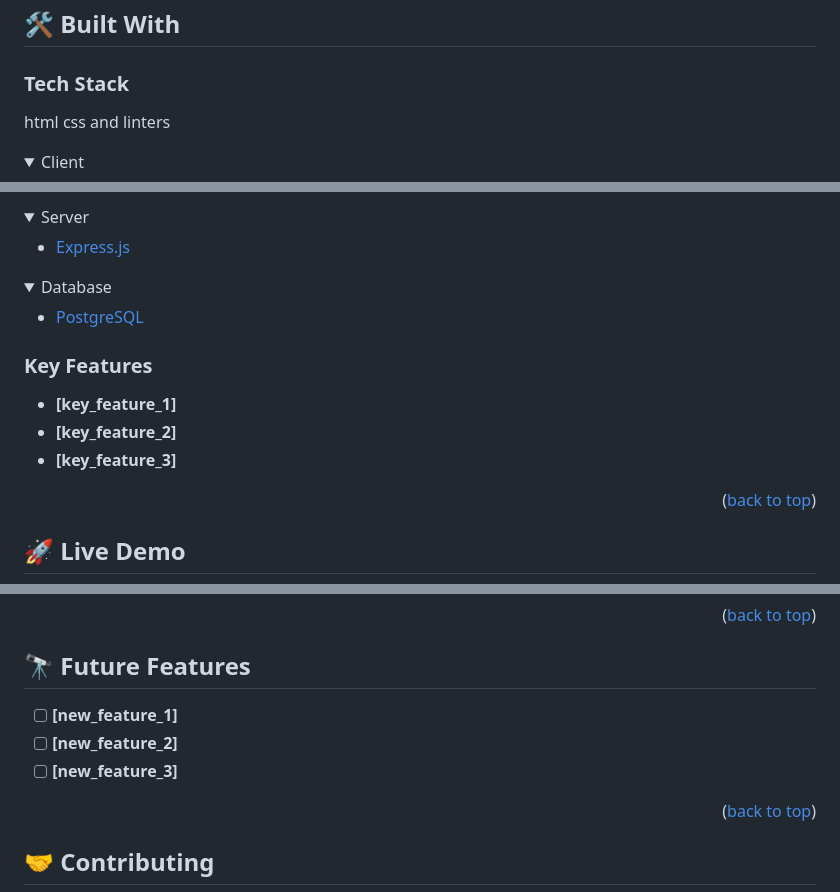
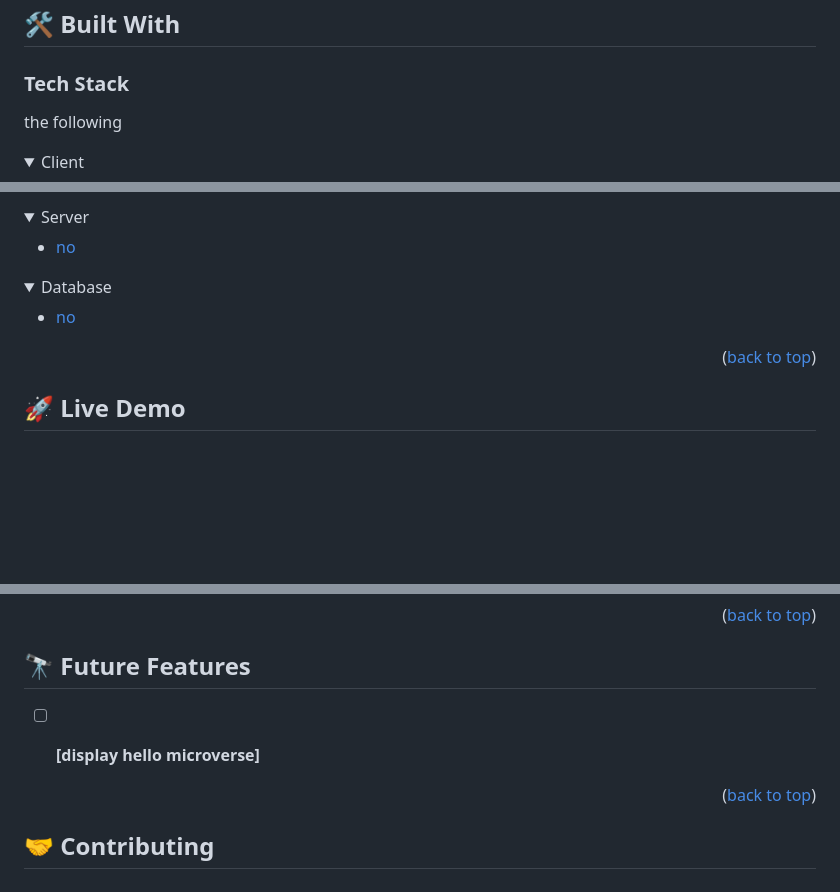
Before and after one commit to RolandAmini/hello--word, a Markdown page: README.md, 3 parts joined by grey strips. GitHub-like rendering; folded sections open; blank space fills up the shorter version.

```diff
--- a/README.md
+++ b/README.md
@@ -70,7 +69,7 @@ For more information on the importance of a professional README for your reposit
 
 ### Tech Stack <a name="tech-stack"></a>
 
-html css and linters
+the following
 
 <details>
   <summary>Client</summary>
@@ -82,25 +83,18 @@ html css and linters
 <details>
   <summary>Server</summary>
   <ul>
-    <li><a href="https://expressjs.com/">Express.js</a></li>
+    <li><a href="https://expressjs.com/">no</a></li>
   </ul>
 </details>
 
 <details>
 <summary>Database</summary>
   <ul>
-    <li><a href="https://www.postgresql.org/">PostgreSQL</a></li>
+    <li><a href="https://www.postgresql.org/">no</a></li>
   </ul>
 </details>
 
 
-### Key Features <a name="key-features"></a>
-
-
-
-- **[key_feature_1]**
-- **[key_feature_2]**
-- **[key_feature_3]**
 
 <p align="right">(<a href="#readme-top">back to top</a>)</p>
 
@@ -177,9 +171,8 @@ You can deploy this project using:
 
 
 
-- [ ] **[new_feature_1]**
-- [ ] **[new_feature_2]**
-- [ ] **[new_feature_3]**
+- [ ] **[display hello microverse]**
+
 
 <p align="right">(<a href="#readme-top">back to top</a>)</p>
 
```
Also changed, not shown: other parts of README.md (+3 -2 lines).
